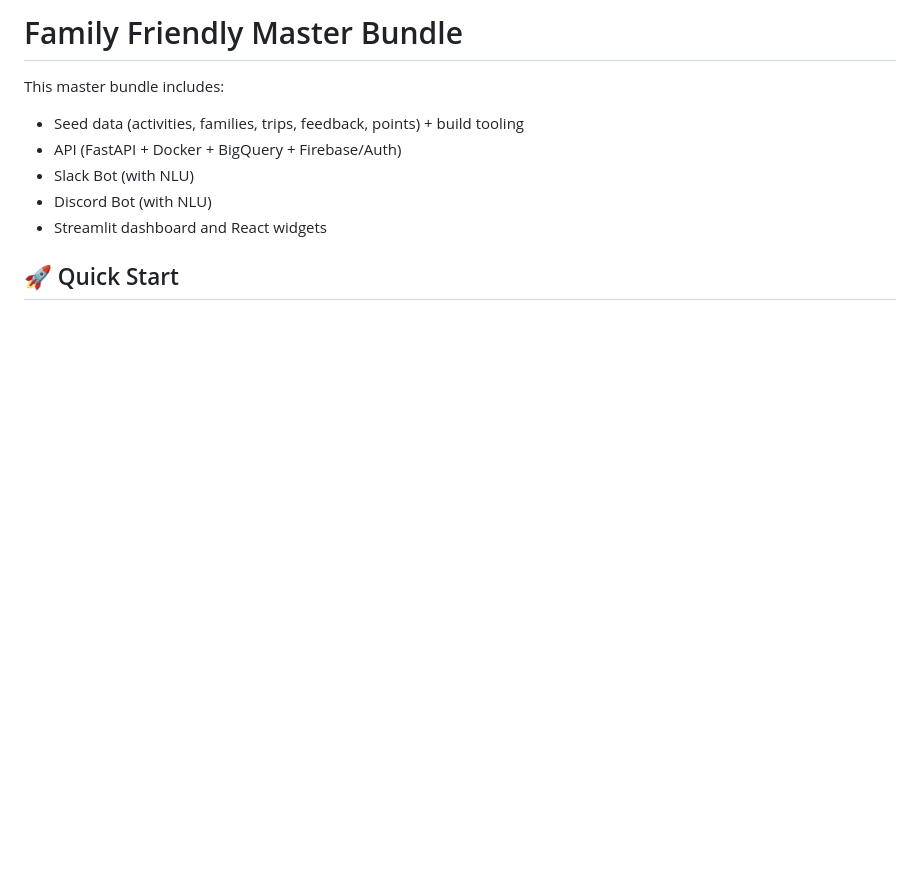
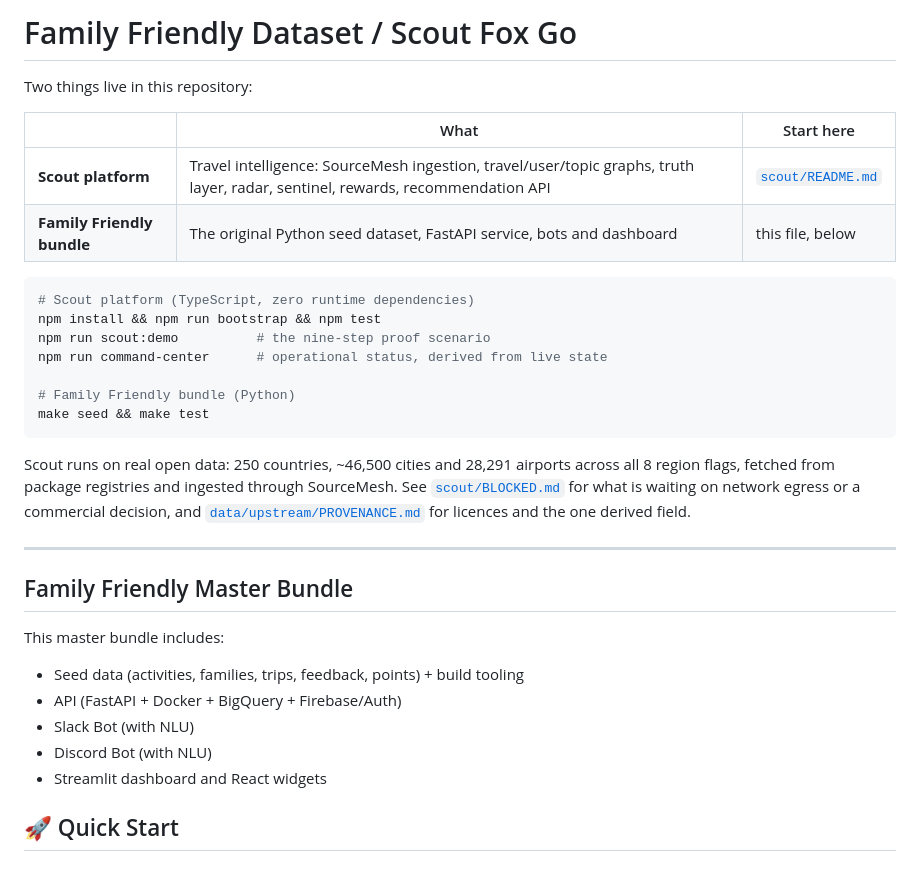
Before and after one commit to meghanhotchkiss-creator/family-friendly-dataset, a Markdown page: README.md, the part around the change. Drawn GitHub-style; blank space fills up the shorter version.

Commit message:
Orient the root README across both the Scout platform and the Python bundle
Someone landing on this repository saw only the original Family Friendly
bundle and no sign that the Scout platform existed. The README now opens with
both, their entry points and the one-line commands to run each.

````diff
--- a/README.md
+++ b/README.md
@@ -1,4 +1,32 @@
-# Family Friendly Master Bundle
+# Family Friendly Dataset / Scout Fox Go
+
+Two things live in this repository:
+
+| | What | Start here |
+|---|---|---|
+| **Scout platform** | Travel intelligence: SourceMesh ingestion, travel/user/topic graphs, truth layer, radar, sentinel, rewards, recommendation API | [`scout/README.md`](scout/README.md) |
+| **Family Friendly bundle** | The original Python seed dataset, FastAPI service, bots and dashboard | this file, below |
+
+```bash
+# Scout platform (TypeScript, zero runtime dependencies)
+npm install && npm run bootstrap && npm test
+npm run scout:demo          # the nine-step proof scenario
+npm run command-center      # operational status, derived from live state
+
+# Family Friendly bundle (Python)
+make seed && make test
+```
+
+Scout runs on real open data: 250 countries, ~46,500 cities and 28,291
+airports across all 8 region flags, fetched from package registries and
+ingested through SourceMesh. See [`scout/BLOCKED.md`](scout/BLOCKED.md) for
+what is waiting on network egress or a commercial decision, and
+[`data/upstream/PROVENANCE.md`](data/upstream/README.md) for licences and the
+one derived field.
+
+---
+
+## Family Friendly Master Bundle
 
 This master bundle includes:
 - Seed data (activities, families, trips, feedback, points) + build tooling
````
